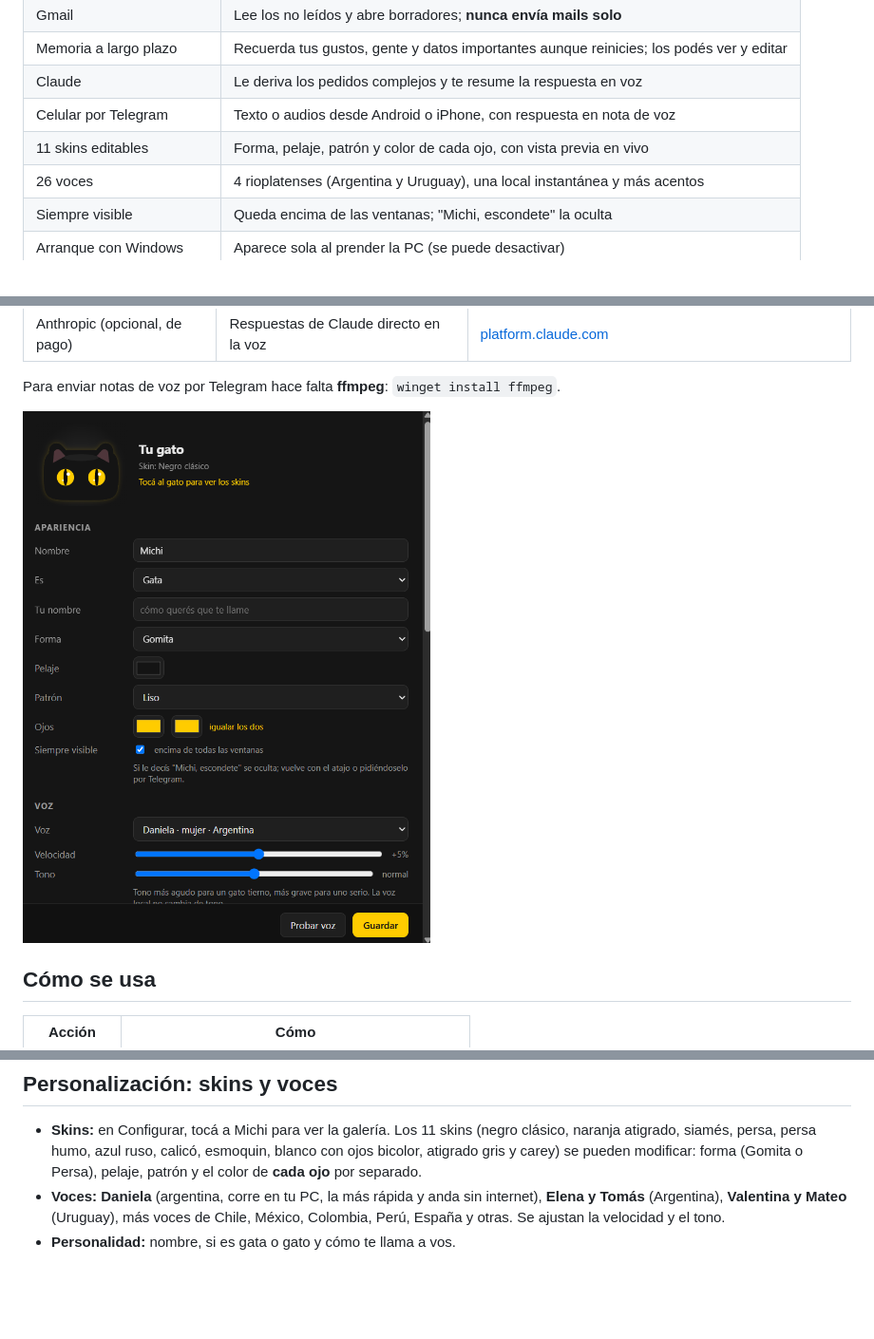
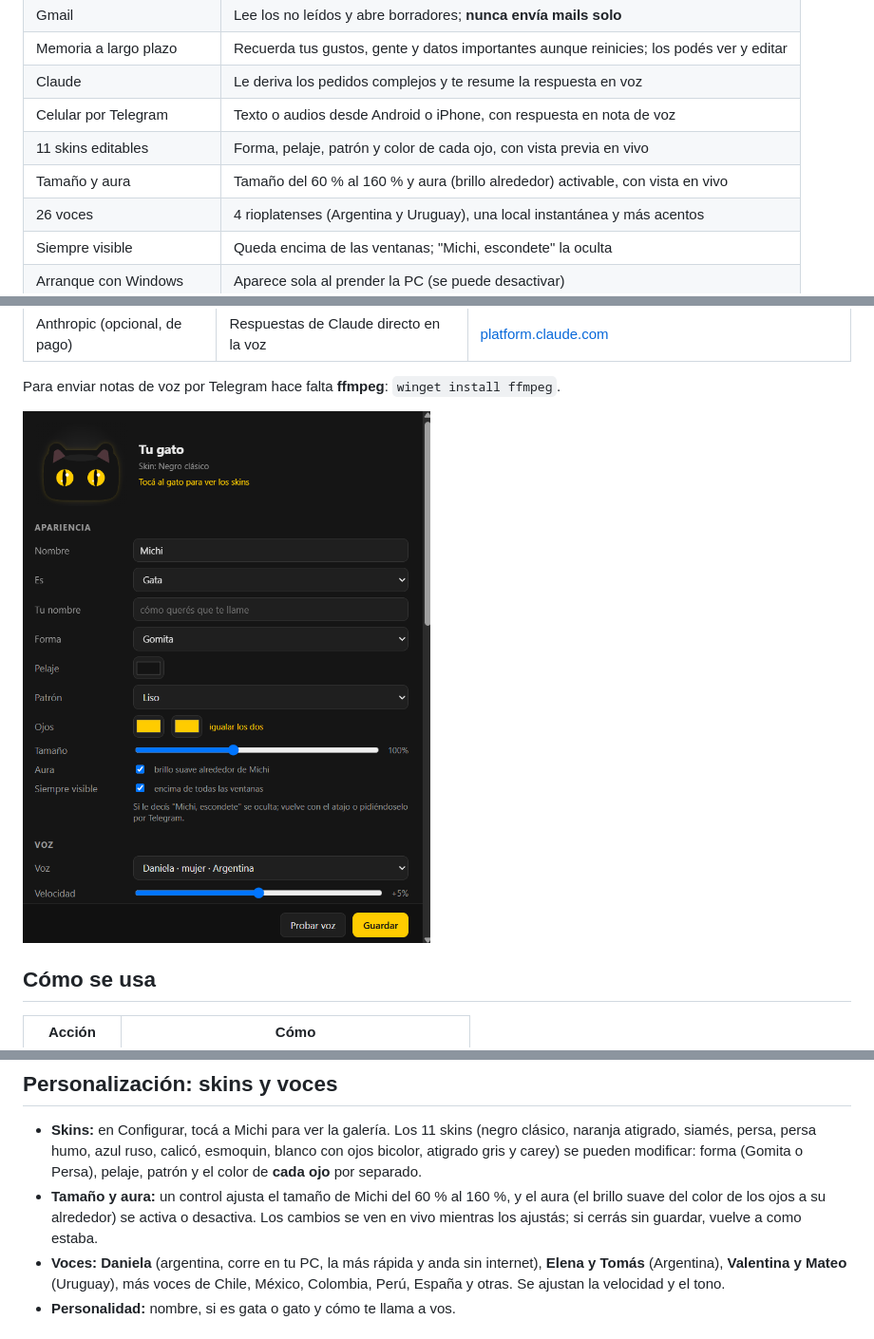
Before and after one commit to leandrosesto/michi-asistente-personal, a Markdown page: README.md, 3 parts joined by grey strips. Shown at 95% size. Drawn GitHub-style; pictures changed too: docs/ajustes.png; blank space fills up the shorter version.

```diff
--- a/README.md
+++ b/README.md
@@ -55,6 +55,7 @@ Habla en **español rioplatense** (voseo y tono argentino), con una personalidad
 | Claude | Le deriva los pedidos complejos y te resume la respuesta en voz |
 | Celular por Telegram | Texto o audios desde Android o iPhone, con respuesta en nota de voz |
 | 11 skins editables | Forma, pelaje, patrón y color de cada ojo, con vista previa en vivo |
+| Tamaño y aura | Tamaño del 60 % al 160 % y aura (brillo alrededor) activable, con vista en vivo |
 | 26 voces | 4 rioplatenses (Argentina y Uruguay), una local instantánea y más acentos |
 | Siempre visible | Queda encima de las ventanas; "Michi, escondete" la oculta |
 | Arranque con Windows | Aparece sola al prender la PC (se puede desactivar) |
@@ -126,6 +127,7 @@ Para lo que pide más cabeza (redactar, planificar, explicar a fondo, código),
 ## Personalización: skins y voces
 
 - **Skins:** en Configurar, tocá a Michi para ver la galería. Los 11 skins (negro clásico, naranja atigrado, siamés, persa, persa humo, azul ruso, calicó, esmoquin, blanco con ojos bicolor, atigrado gris y carey) se pueden modificar: forma (Gomita o Persa), pelaje, patrón y el color de **cada ojo** por separado.
+- **Tamaño y aura:** un control ajusta el tamaño de Michi del 60 % al 160 %, y el aura (el brillo suave del color de los ojos a su alrededor) se activa o desactiva. Los cambios se ven en vivo mientras los ajustás; si cerrás sin guardar, vuelve a como estaba.
 - **Voces:** **Daniela** (argentina, corre en tu PC, la más rápida y anda sin internet), **Elena y Tomás** (Argentina), **Valentina y Mateo** (Uruguay), más voces de Chile, México, Colombia, Perú, España y otras. Se ajustan la velocidad y el tono.
 - **Personalidad:** nombre, si es gata o gato y cómo te llama a vos.
 
```
Also changed, not shown: 5 other files.
